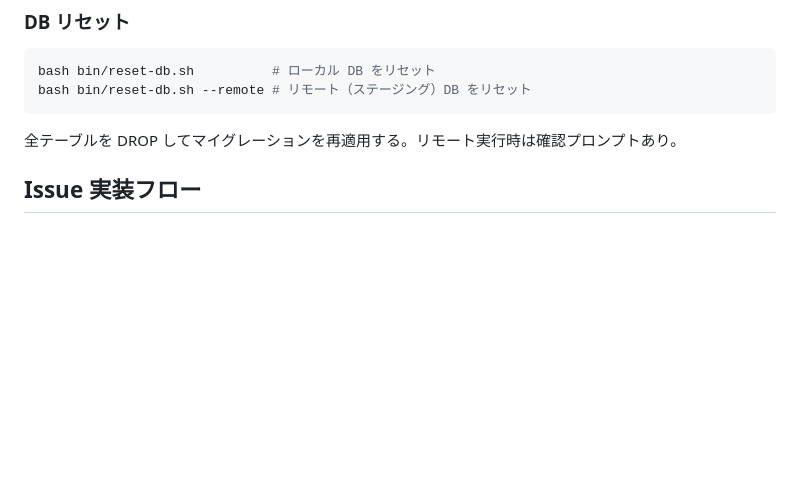
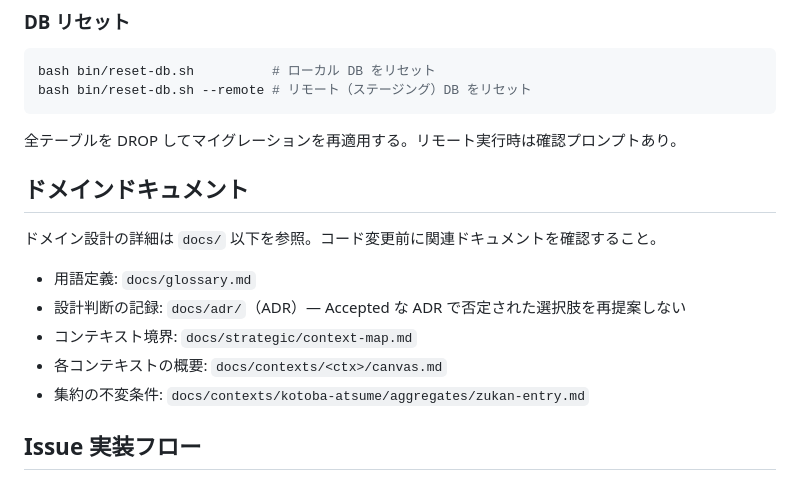
Before and after one commit to koboriakira/mojizukan-web, a Markdown page: CLAUDE.md, the part around the change. GitHub-like rendering; blank space fills up the shorter version.

Commit message:
docs: CLAUDE.md にドメインドキュメントへのポインタを追加 (#119)
Co-Authored-By: Claude Opus 4.6 <noreply@anthropic.com>
Claude-Session: https://claude.ai/code/session_01RW3kGSYMx2CqUJsYAj42xh

```diff
--- a/CLAUDE.md
+++ b/CLAUDE.md
@@ -110,6 +110,16 @@ bash bin/reset-db.sh --remote # リモート（ステージング）DB をリセ
 
 全テーブルを DROP してマイグレーションを再適用する。リモート実行時は確認プロンプトあり。
 
+## ドメインドキュメント
+
+ドメイン設計の詳細は `docs/` 以下を参照。コード変更前に関連ドキュメントを確認すること。
+
+- 用語定義: `docs/glossary.md`
+- 設計判断の記録: `docs/adr/`（ADR）— Accepted な ADR で否定された選択肢を再提案しない
+- コンテキスト境界: `docs/strategic/context-map.md`
+- 各コンテキストの概要: `docs/contexts/<ctx>/canvas.md`
+- 集約の不変条件: `docs/contexts/kotoba-atsume/aggregates/zukan-entry.md`
+
 ## Issue 実装フロー
 
 GitHub Issue の機能実装を開始するときは `/dev-pipeline start <Issue番号>` を実行する。
```
